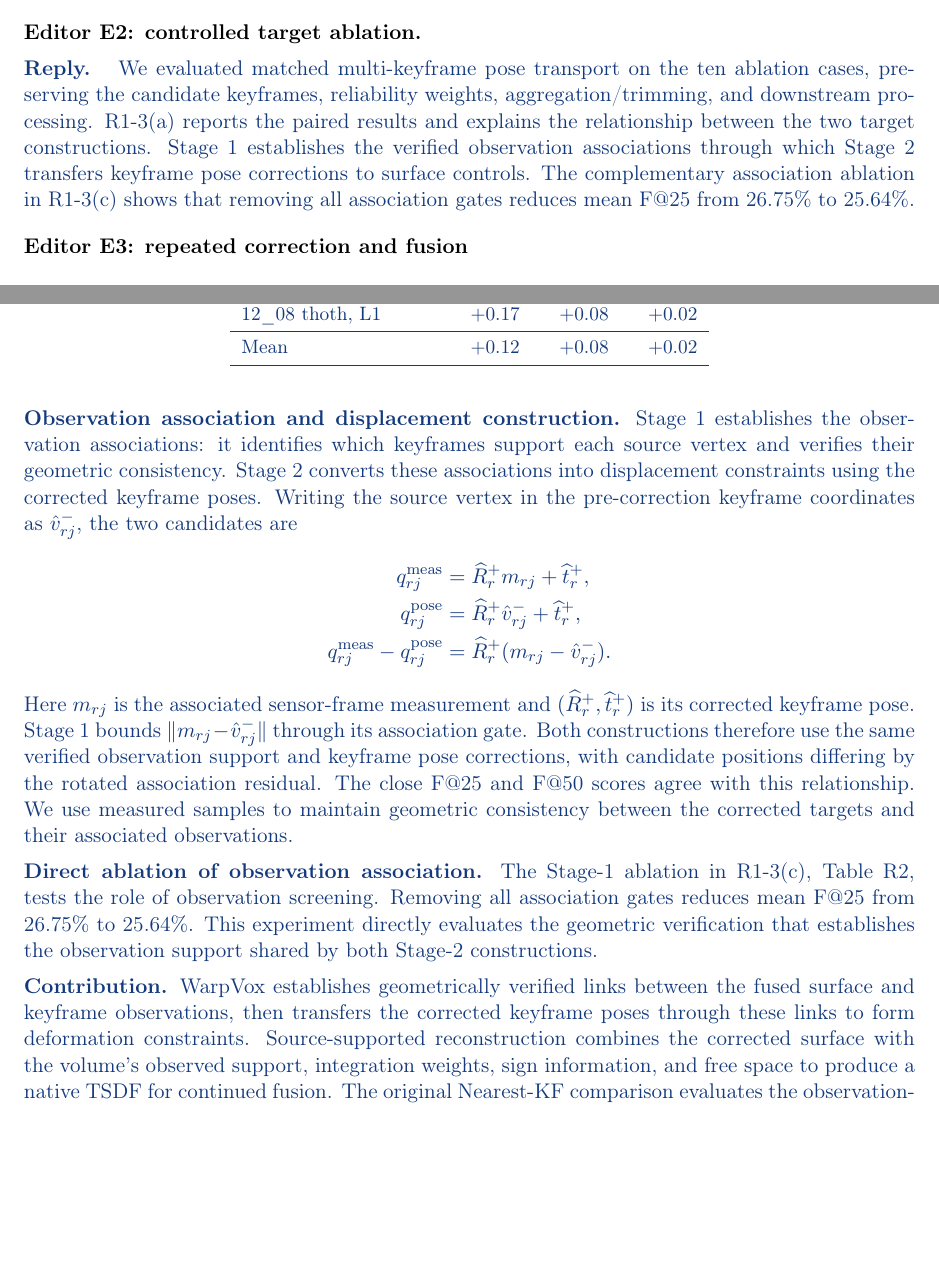
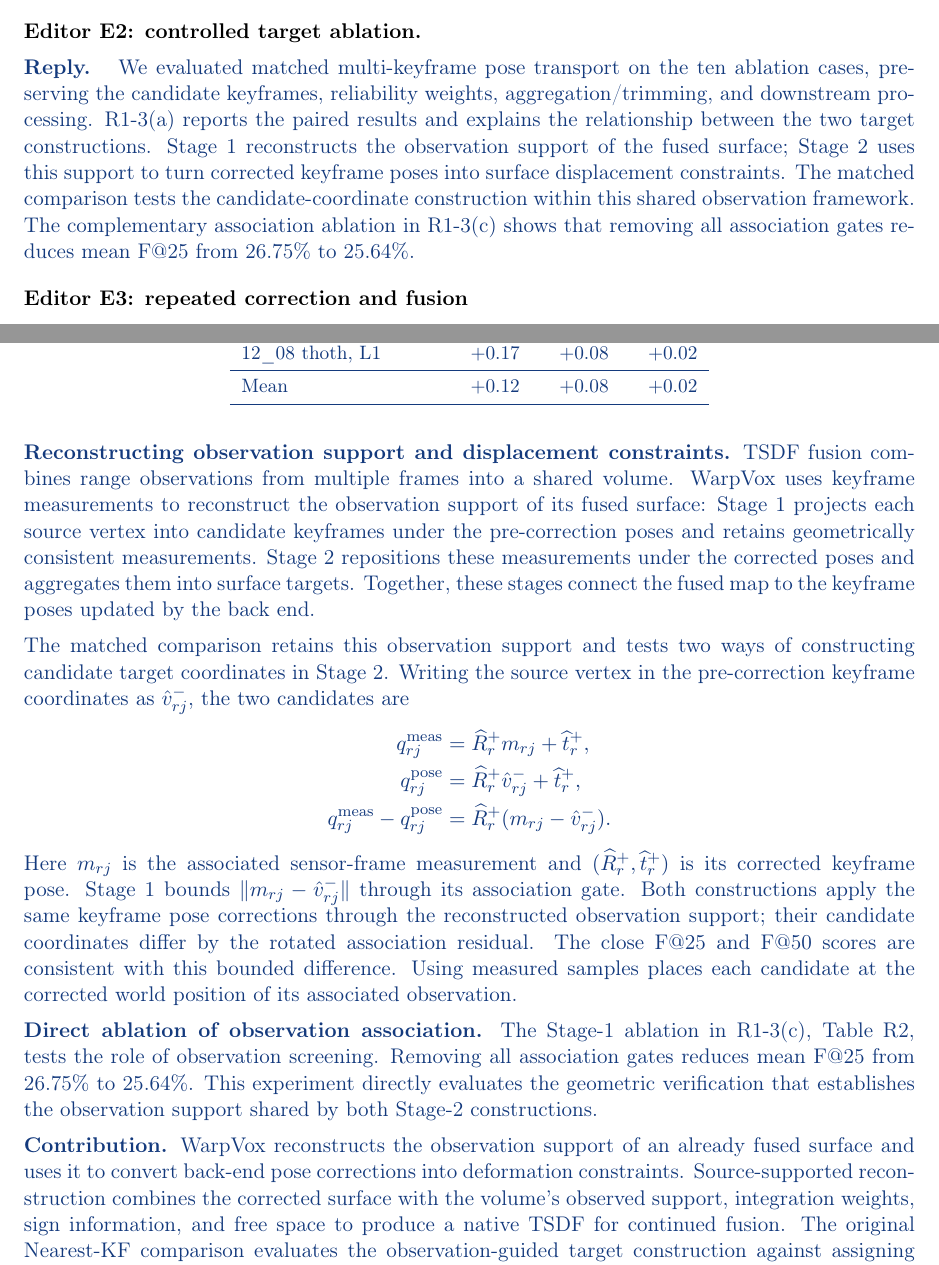
Before and after one commit to giltchcity/-LAR-6202-Wapox-ylper, a LaTeX document (main.tex): two parts of pages 1 and 4 of 24, joined at a grey line, cut so that both start at the same text, the shorter picture padded with empty space. Compiled offline with pdfLaTeX.

Commit message:
Explain observation-support reconstruction and clarify matched ablation

```diff
--- a/main.tex
+++ b/main.tex
@@ -38,7 +38,7 @@ Section III specifies the inputs, tests, and update rules of the existing four-s
 \end{reply}
 \par\medskip\textbf{Editor E2: controlled target ablation.}\par
 \begin{reply}
-We evaluated matched multi-keyframe pose transport on the ten ablation cases, preserving the candidate keyframes, reliability weights, aggregation/trimming, and downstream processing. R1-3(a) reports the paired results and explains the relationship between the two target constructions. Stage 1 establishes the verified observation associations through which Stage 2 transfers keyframe pose corrections to surface controls. The complementary association ablation in R1-3(c) shows that removing all association gates reduces mean F@25 from 26.75\% to 25.64\%.
+We evaluated matched multi-keyframe pose transport on the ten ablation cases, preserving the candidate keyframes, reliability weights, aggregation/trimming, and downstream processing. R1-3(a) reports the paired results and explains the relationship between the two target constructions. Stage 1 reconstructs the observation support of the fused surface; Stage 2 uses this support to turn corrected keyframe poses into surface displacement constraints. The matched comparison tests the candidate-coordinate construction within this shared observation framework. The complementary association ablation in R1-3(c) shows that removing all association gates reduces mean F@25 from 26.75\% to 25.64\%.
 \end{reply}
 \point{Editor E3: repeated correction and fusion}{Evaluate stability over repeated correction-and-fusion cycles.}
 \begin{reply}
@@ -101,8 +101,10 @@ Mean & $+0.12$ & $+0.08$ & $+0.02$\\
 \end{longtable}
 }
 
-\textbf{Observation association and displacement construction.}
-Stage 1 establishes the observation associations: it identifies which keyframes support each source vertex and verifies their geometric consistency. Stage 2 converts these associations into displacement constraints using the corrected keyframe poses. Writing the source vertex in the pre-correction keyframe coordinates as $\hat v_{rj}^-$, the two candidates are
+\textbf{Reconstructing observation support and displacement constraints.}
+TSDF fusion combines range observations from multiple frames into a shared volume. WarpVox uses keyframe measurements to reconstruct the observation support of its fused surface: Stage 1 projects each source vertex into candidate keyframes under the pre-correction poses and retains geometrically consistent measurements. Stage 2 repositions these measurements under the corrected poses and aggregates them into surface targets. Together, these stages connect the fused map to the keyframe poses updated by the back end.
+
+The matched comparison retains this observation support and tests two ways of constructing candidate target coordinates in Stage 2. Writing the source vertex in the pre-correction keyframe coordinates as $\hat v_{rj}^-$, the two candidates are
 \[
 \begin{aligned}
 q_{rj}^{\mathrm{meas}} &= \widehat R_r^+ m_{rj}+\widehat t_r^+,\\
@@ -111,13 +113,13 @@ q_{rj}^{\mathrm{meas}}-q_{rj}^{\mathrm{pose}}
 &=\widehat R_r^+(m_{rj}-\hat v_{rj}^-).
 \end{aligned}
 \]
-Here $m_{rj}$ is the associated sensor-frame measurement and $(\widehat R_r^+,\widehat t_r^+)$ is its corrected keyframe pose. Stage 1 bounds $\|m_{rj}-\hat v_{rj}^-\|$ through its association gate. Both constructions therefore use the same verified observation support and keyframe pose corrections, with candidate positions differing by the rotated association residual. The close F@25 and F@50 scores agree with this relationship. We use measured samples to maintain geometric consistency between the corrected targets and their associated observations.
+Here $m_{rj}$ is the associated sensor-frame measurement and $(\widehat R_r^+,\widehat t_r^+)$ is its corrected keyframe pose. Stage 1 bounds $\|m_{rj}-\hat v_{rj}^-\|$ through its association gate. Both constructions apply the same keyframe pose corrections through the reconstructed observation support; their candidate coordinates differ by the rotated association residual. The close F@25 and F@50 scores are consistent with this bounded difference. Using measured samples places each candidate at the corrected world position of its associated observation.
 
 \textbf{Direct ablation of observation association.}
 The Stage-1 ablation in R1-3(c), Table~\ref{tab:reply-association-gates}, tests the role of observation screening. Removing all association gates reduces mean F@25 from 26.75\% to 25.64\%. This experiment directly evaluates the geometric verification that establishes the observation support shared by both Stage-2 constructions.
 
 \textbf{Contribution.}
-WarpVox establishes geometrically verified links between the fused surface and keyframe observations, then transfers the corrected keyframe poses through these links to form deformation constraints. Source-supported reconstruction combines the corrected surface with the volume's observed support, integration weights, sign information, and free space to produce a native TSDF for continued fusion. The original Nearest-KF comparison evaluates the observation-guided target construction against assigning each control the correction of its spatially nearest keyframe.
+WarpVox reconstructs the observation support of an already fused surface and uses it to convert back-end pose corrections into deformation constraints. Source-supported reconstruction combines the corrected surface with the volume's observed support, integration weights, sign information, and free space to produce a native TSDF for continued fusion. The original Nearest-KF comparison evaluates the observation-guided target construction against assigning each control the correction of its spatially nearest keyframe.
 \end{reply}
 \point{R1-3(b): repeated correction and fusion}{Section IV-A already describes sequential processing with fusion resumed from the corrected volume, and Section IV-D reports volumetric consistency. However, the averages do not show how discrepancies evolve over successive correction-and-fusion cycles within a sequence. For a few existing sequences with multiple loop closures, please report the difference in GT-referenced surface scores relative to full reintegration, together with the existing volumetric-consistency metrics, over successive events. Checkpoints immediately after correction and after a specified interval of additional fusion would help distinguish the two stages. The reference should use the same measurement history and corrected poses. Since distance values are reconstructed and source-derived support and weights are transferred repeatedly, this analysis would help establish whether the approximation remains stable during continued use. Exact equivalence with reintegration is not required.}
 \begin{reply}
```
Also changed, not shown: main.tex (6 more changed lines).
